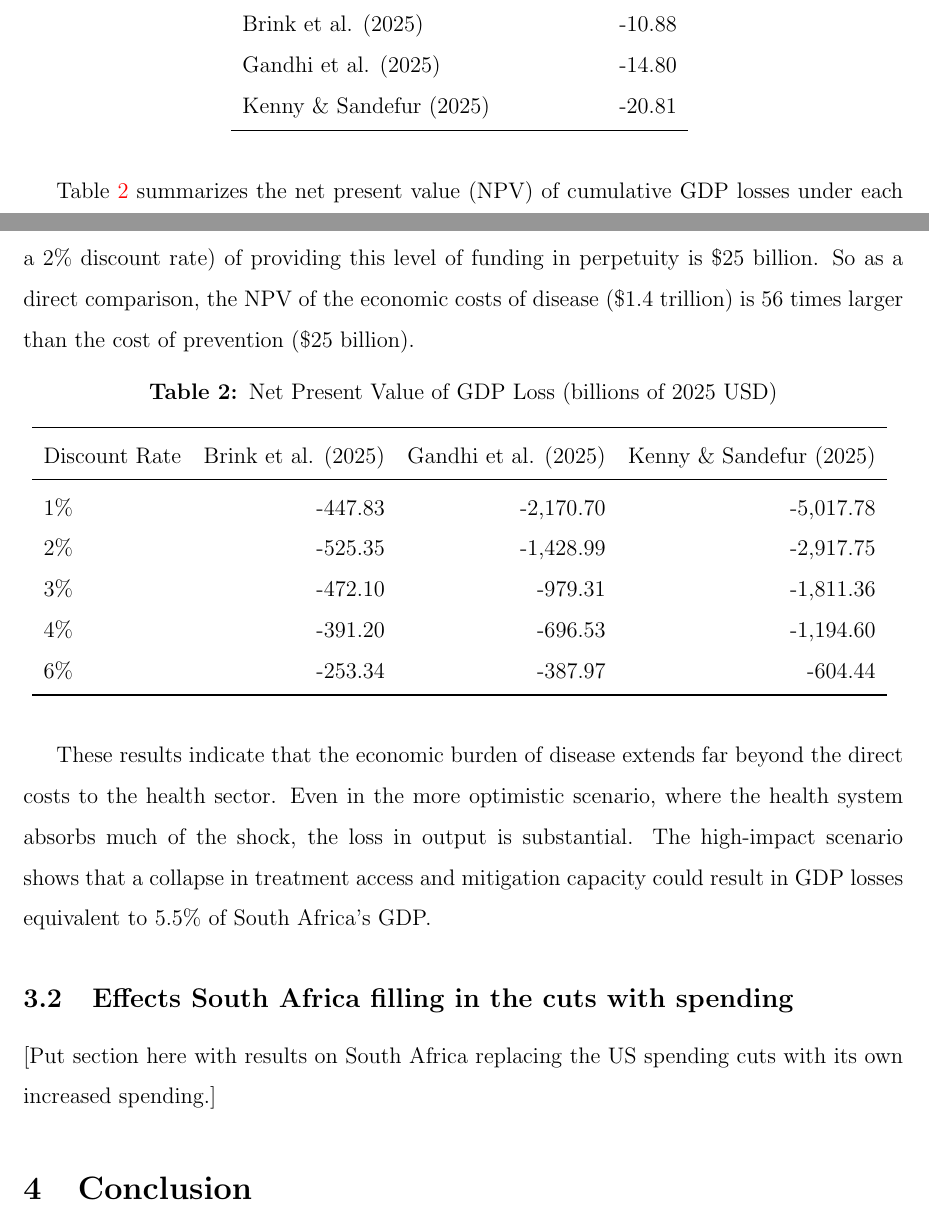
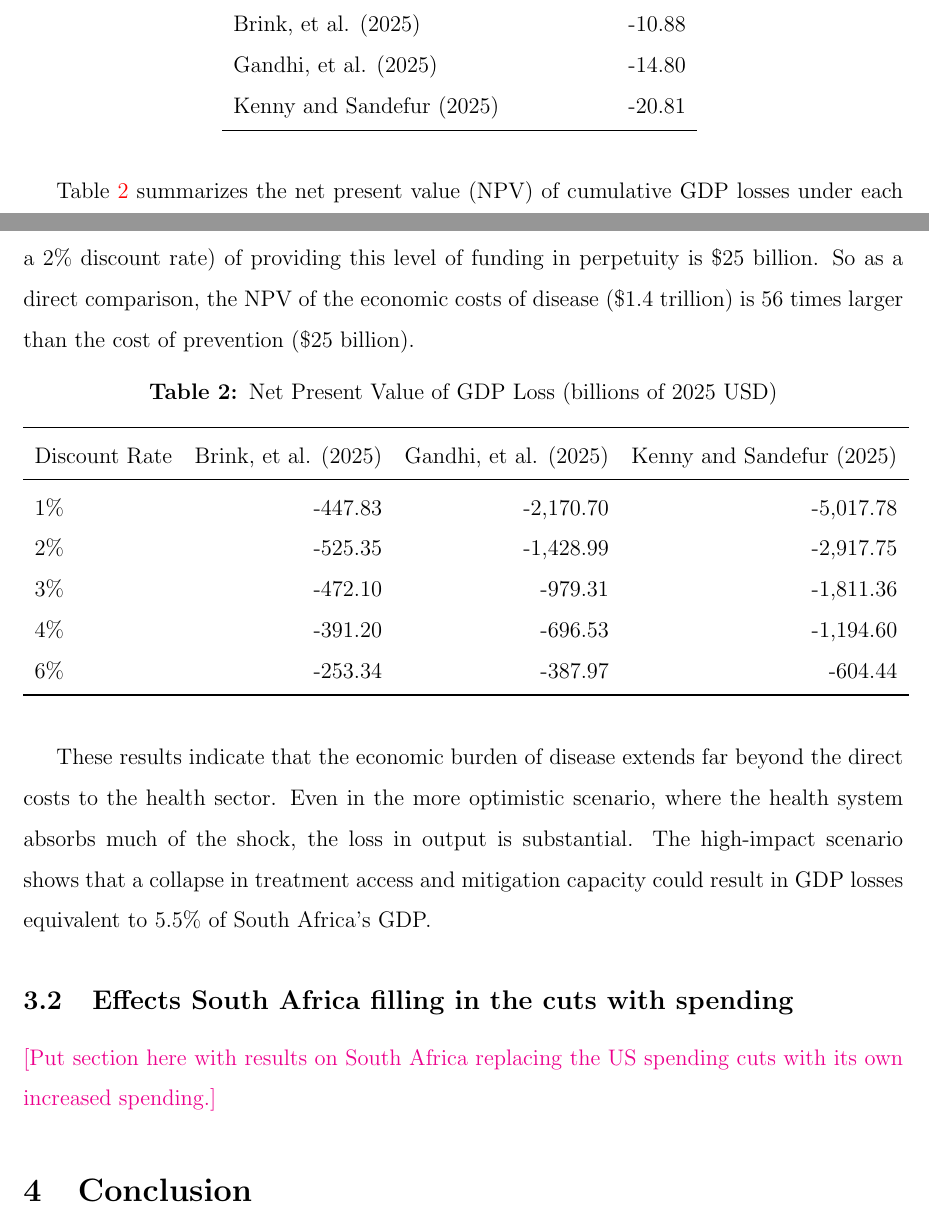
Before and after one commit to rickecon/CostOfDisease, a LaTeX paper (writing/main.tex): two parts of pages 11 and 12 of 14, joined at a grey line, cut so that both start at the same text. Compiled offline with pdfLaTeX.

Commit message:
Updated comment coloring in draft

```diff
--- a/writing/main.tex
+++ b/writing/main.tex
@@ -6,6 +6,7 @@
 \usepackage[format=hang,font=normalsize,labelfont=bf]{caption}
 \usepackage{amsmath}
 \usepackage{multirow}
+\usepackage{xcolor}
 \usepackage{array}
 \usepackage{delarray}
 \usepackage{amssymb}
@@ -215,9 +216,9 @@ Table \ref{tab:avgGDPChange} presents the average annual GDP losses over the fir
   \toprule
   Excess Death Estimate & $\Delta$ GDP, B 2025\$ \\
   \midrule
-  Brink et al. (2025) & -10.88 \\
-  Gandhi et al. (2025) & -14.80 \\
-  Kenny \& Sandefur (2025) & -20.81 \\
+  Brink, et al. (2025) & -10.88 \\
+  Gandhi, et al. (2025) & -14.80 \\
+  Kenny and Sandefur (2025) & -20.81 \\
   \bottomrule
 \end{tabular}
 \label{tab:avgGDPChange}
@@ -230,7 +231,7 @@ Table \ref{tab:NPVLosses} summarizes the net present value (NPV) of cumulative G
 \caption{Net Present Value of GDP Loss (billions of 2025 USD)}
 \begin{tabular}{lrrr}
   \toprule
- Discount Rate & Brink et al. (2025) & Gandhi et al. (2025) & Kenny \& Sandefur (2025) \\
+ Discount Rate & Brink, et al. (2025) & Gandhi, et al. (2025) & Kenny and Sandefur (2025) \\
   \midrule
   1\% & -447.83 & -2,170.70 & -5,017.78 \\
   2\% & -525.35 & -1,428.99 & -2,917.75 \\
@@ -248,7 +249,7 @@ These results indicate that the economic burden of disease extends far beyond th
 
 \subsection{Effects South Africa filling in the cuts with spending}\label{SecResultsSAspend}
 
-[Put section here with results on South Africa replacing the US spending cuts with its own increased spending.]
+\textcolor{magenta}{[Put section here with results on South Africa replacing the US spending cuts with its own increased spending.]}
 
 
 \section{Conclusion}\label{SecConc}
```
Also changed, not shown: writing/main.pdf, writing/main.tex (12 more changed lines).
